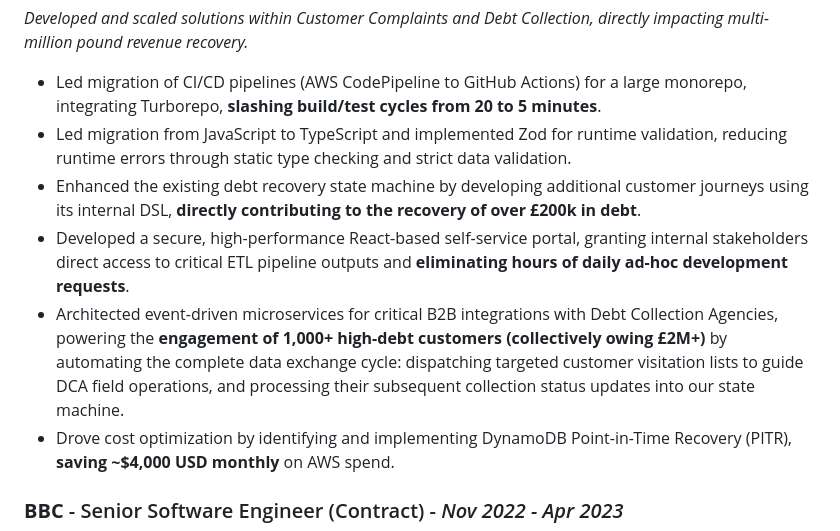
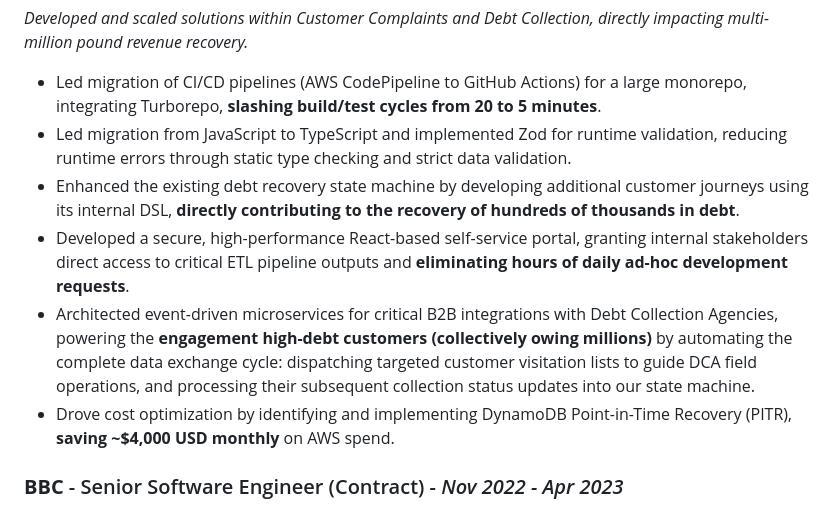
Before and after one commit to ColinCee/astro-blog, a Markdown page: src/content/cv.md, the part around the change. Rendered like a GitHub page.

Commit message:
UPDATE cv

```diff
--- a/src/content/cv.md
+++ b/src/content/cv.md
@@ -30,9 +30,9 @@ Senior Software Engineer with 8+ years of experience architecting, developing, a
 
 * Led migration of CI/CD pipelines (AWS CodePipeline to GitHub Actions) for a large monorepo, integrating Turborepo, **slashing build/test cycles from 20 to 5 minutes**.
 * Led migration from JavaScript to TypeScript and implemented Zod for runtime validation, reducing runtime errors through static type checking and strict data validation.
-* Enhanced the existing debt recovery state machine by developing additional customer journeys using its internal DSL, **directly contributing to the recovery of over £200k in debt**.
+* Enhanced the existing debt recovery state machine by developing additional customer journeys using its internal DSL, **directly contributing to the recovery of hundreds of thousands in debt**.
 * Developed a secure, high-performance React-based self-service portal, granting internal stakeholders direct access to critical ETL pipeline outputs and **eliminating hours of daily ad-hoc development requests**.
-* Architected event-driven microservices for critical B2B integrations with Debt Collection Agencies, powering the **engagement of 1,000+ high-debt customers (collectively owing £2M+)** by automating the complete data exchange cycle: dispatching targeted customer visitation lists to guide DCA field operations, and processing their subsequent collection status updates into our state machine.
+* Architected event-driven microservices for critical B2B integrations with Debt Collection Agencies, powering the **engagement high-debt customers (collectively owing millions)** by automating the complete data exchange cycle: dispatching targeted customer visitation lists to guide DCA field operations, and processing their subsequent collection status updates into our state machine.
 * Drove cost optimization by identifying and implementing DynamoDB Point-in-Time Recovery (PITR), **saving ~$4,000 USD monthly** on AWS spend.
 
 ### **BBC** - Senior Software Engineer (Contract) - *Nov 2022 - Apr 2023*
```
